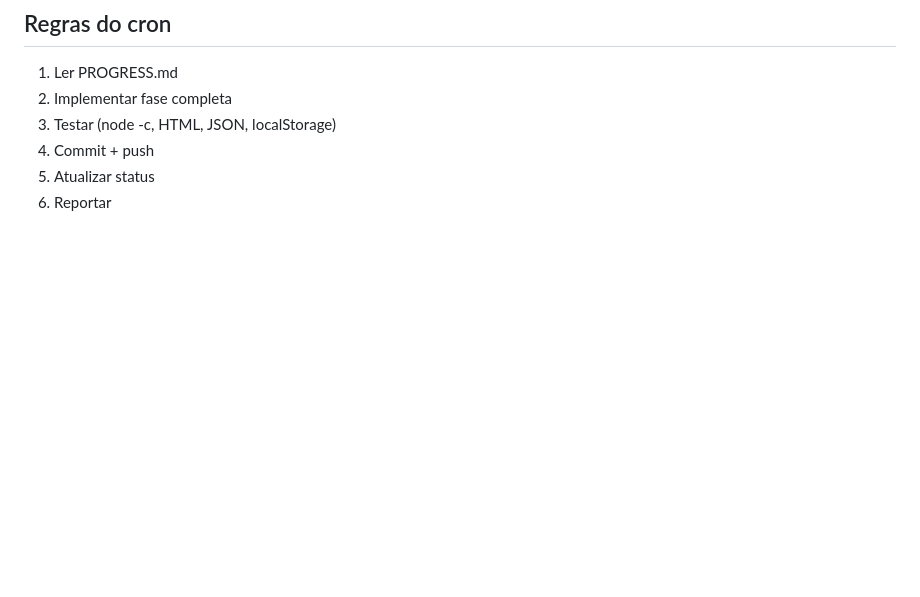
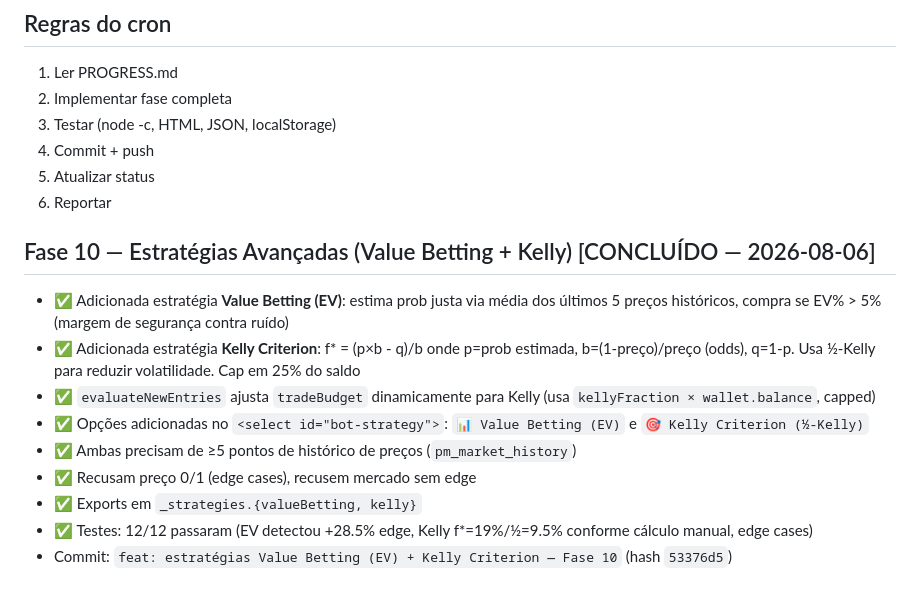
Before and after one commit to lloupp/polymarket-trader, a Markdown page: PROGRESS.md, the part around the change. Drawn GitHub-style; blank space fills up the shorter version.

Commit message:
docs: atualiza PROGRESS.md com Fase 10

```diff
--- a/PROGRESS.md
+++ b/PROGRESS.md
@@ -143,3 +143,14 @@ TODAS as fases devem seguir a skill `polymarket-trader-builder` (carregada no cr
 4. Commit + push
 5. Atualizar status
 6. Reportar
+
+## Fase 10 — Estratégias Avançadas (Value Betting + Kelly) [CONCLUÍDO — 2026-08-06]
+- ✅ Adicionada estratégia **Value Betting (EV)**: estima prob justa via média dos últimos 5 preços históricos, compra se EV% > 5% (margem de segurança contra ruído)
+- ✅ Adicionada estratégia **Kelly Criterion**: f* = (p×b - q)/b onde p=prob estimada, b=(1-preço)/preço (odds), q=1-p. Usa ½-Kelly para reduzir volatilidade. Cap em 25% do saldo
+- ✅ `evaluateNewEntries` ajusta `tradeBudget` dinamicamente para Kelly (usa `kellyFraction × wallet.balance`, capped)
+- ✅ Opções adicionadas no `<select id="bot-strategy">`: `📊 Value Betting (EV)` e `🎯 Kelly Criterion (½-Kelly)`
+- ✅ Ambas precisam de ≥5 pontos de histórico de preços (`pm_market_history`)
+- ✅ Recusam preço 0/1 (edge cases), recusem mercado sem edge
+- ✅ Exports em `_strategies.{valueBetting, kelly}`
+- ✅ Testes: 12/12 passaram (EV detectou +28.5% edge, Kelly f*=19%/½=9.5% conforme cálculo manual, edge cases)
+- Commit: `feat: estratégias Value Betting (EV) + Kelly Criterion — Fase 10` (hash `53376d5`)
```
